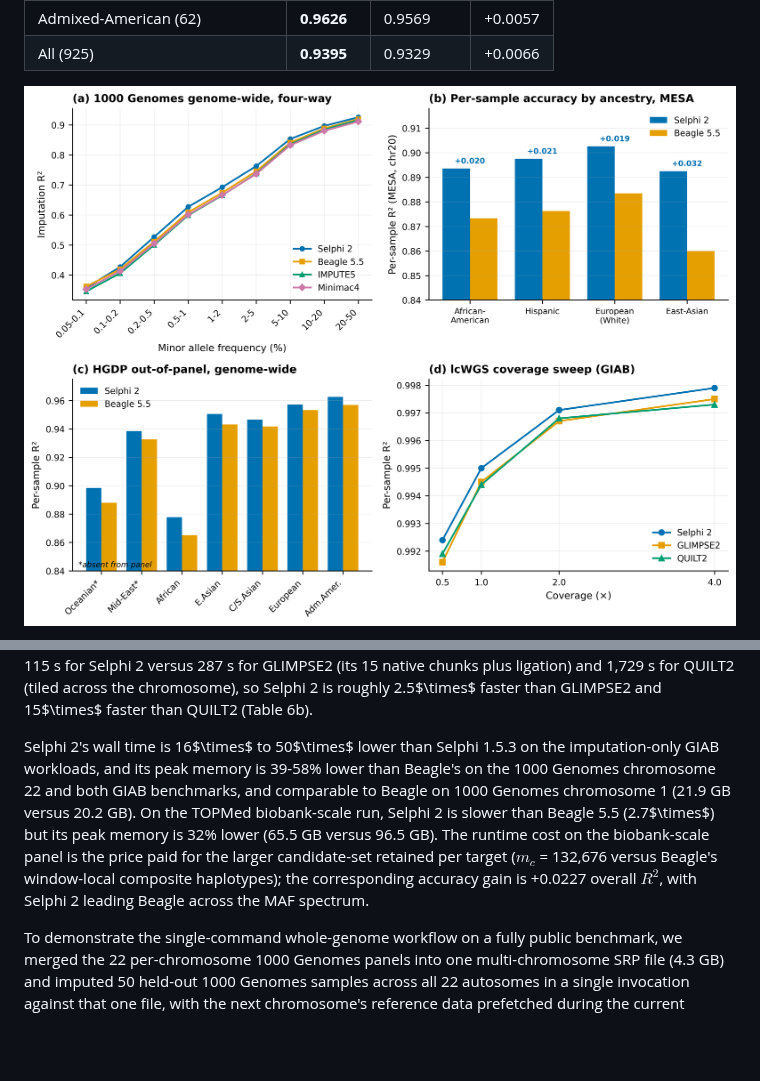
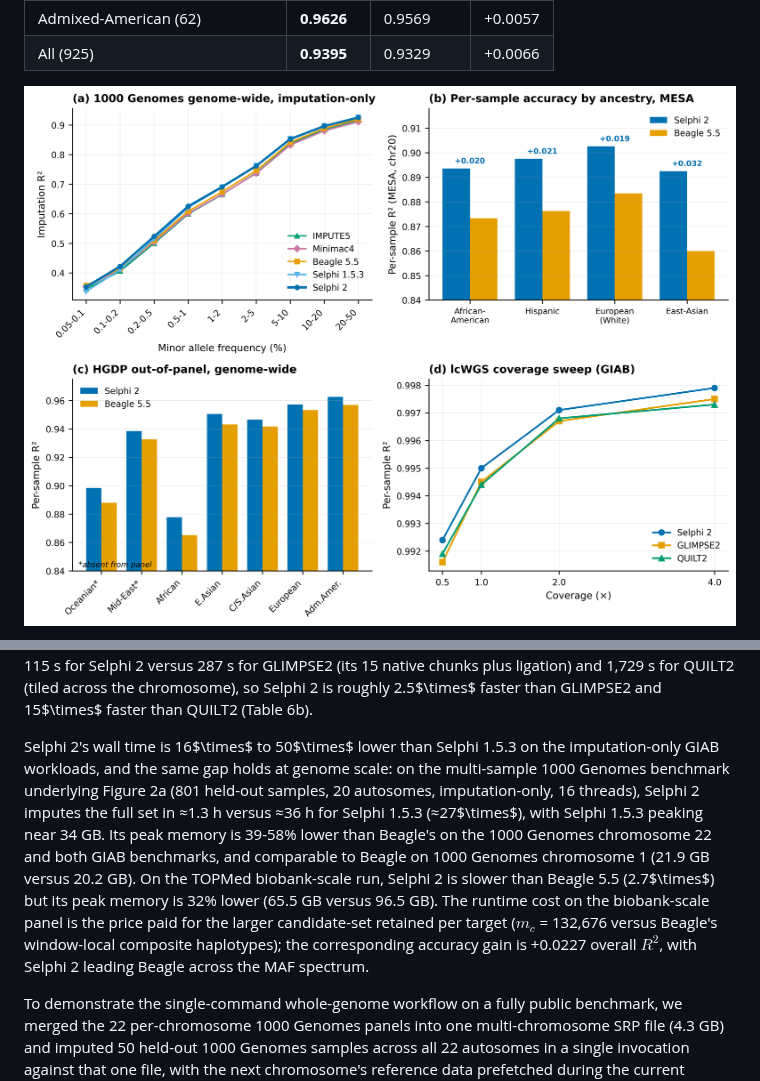
Before and after one commit to omicsedge/selphi, a Markdown page: paper/selphi2_paper.md, 2 parts joined by grey strips. Drawn GitHub-style; pictures changed too: paper/figures/figure2_accuracy.png; blank space fills up the shorter version.

```diff
--- a/paper/selphi2_paper.md
+++ b/paper/selphi2_paper.md
@@ -373,7 +373,7 @@ Table 5 summarizes wall time and peak resident memory for Selphi 2, Selphi 1.5.3
 
 **Figure 3. Computational efficiency.** (a) Whole-genome wall time and (b) peak memory on the consumer-array benchmark (six samples against the 75,552-haplotype panel, all 22 autosomes, 16 threads, one chromosome at a time): Selphi 2's default diploid engine completes the genome in 27.7 min versus Beagle 5.5's 36.4 min (1.3$\times$ faster) at about 25 GB versus 40 GB peak memory (~1.6$\times$ leaner; Table 3b). (c) Per-sample low-coverage wall time for chromosome 22, all three tools measured on the entire chromosome (1$\times$ coverage, 16 threads, same machine; log scale): 115 s for Selphi 2 versus 287 s for GLIMPSE2 (its 15 native chunks plus ligation) and 1,729 s for QUILT2 (tiled across the chromosome), so Selphi 2 is roughly 2.5$\times$ faster than GLIMPSE2 and 15$\times$ faster than QUILT2 (Table 6b).
 
-Selphi 2's wall time is 16$\times$ to 50$\times$ lower than Selphi 1.5.3 on the imputation-only GIAB workloads, and its peak memory is 39-58% lower than Beagle's on the 1000 Genomes chromosome 22 and both GIAB benchmarks, and comparable to Beagle on 1000 Genomes chromosome 1 (21.9 GB versus 20.2 GB). On the TOPMed biobank-scale run, Selphi 2 is slower than Beagle 5.5 (2.7$\times$) but its peak memory is 32% lower (65.5 GB versus 96.5 GB). The runtime cost on the biobank-scale panel is the price paid for the larger candidate-set retained per target ($m_c$ = 132,676 versus Beagle's window-local composite haplotypes); the corresponding accuracy gain is +0.0227 overall $R^2$, with Selphi 2 leading Beagle across the MAF spectrum.
+Selphi 2's wall time is 16$\times$ to 50$\times$ lower than Selphi 1.5.3 on the imputation-only GIAB workloads, and the same gap holds at genome scale: on the multi-sample 1000 Genomes benchmark underlying Figure 2a (801 held-out samples, 20 autosomes, imputation-only, 16 threads), Selphi 2 imputes the full set in ≈1.3 h versus ≈36 h for Selphi 1.5.3 (≈27$\times$), with Selphi 1.5.3 peaking near 34 GB. Its peak memory is 39-58% lower than Beagle's on the 1000 Genomes chromosome 22 and both GIAB benchmarks, and comparable to Beagle on 1000 Genomes chromosome 1 (21.9 GB versus 20.2 GB). On the TOPMed biobank-scale run, Selphi 2 is slower than Beagle 5.5 (2.7$\times$) but its peak memory is 32% lower (65.5 GB versus 96.5 GB). The runtime cost on the biobank-scale panel is the price paid for the larger candidate-set retained per target ($m_c$ = 132,676 versus Beagle's window-local composite haplotypes); the corresponding accuracy gain is +0.0227 overall $R^2$, with Selphi 2 leading Beagle across the MAF spectrum.
 
 To demonstrate the single-command whole-genome workflow on a fully public benchmark, we merged the 22 per-chromosome 1000 Genomes panels into one multi-chromosome SRP file (4.3 GB) and imputed 50 held-out 1000 Genomes samples across all 22 autosomes in a single invocation against that one file, with the next chromosome's reference data prefetched during the current chromosome's HMM computation. The run produced one indexed VCF spanning all 22 contigs (70.8 million imputed variants) in 7 min 45 s at 23.7 GB peak memory on the 16-thread node, with no per-chromosome file splitting, reference-format conversion, or output concatenation, and no intermediate files between phasing and imputation.
 
```
Also changed, not shown: other parts of paper/selphi2_paper.md (+2 -2 lines), paper/supplementary_info.md (+24 -17 lines), 4 other files.
